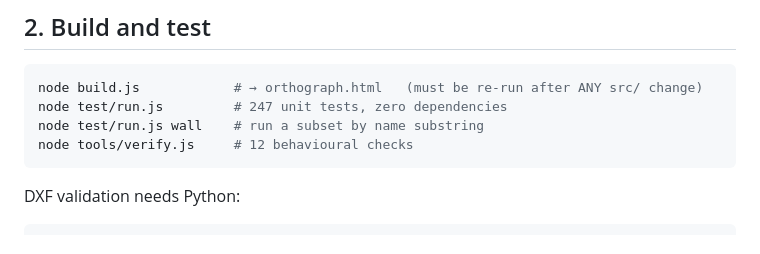
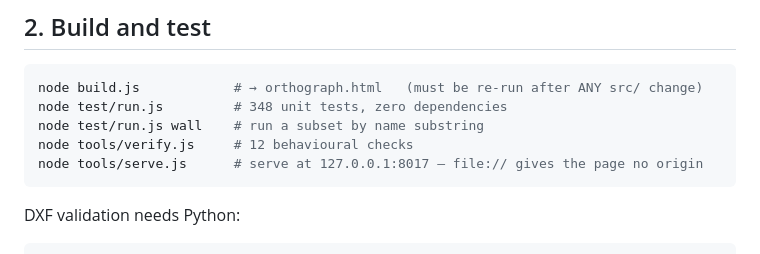
Before and after one commit to tanishqbhattad/orthograph, a Markdown page: HANDOFF.md, the part around one of its changes. Rendered like a GitHub page.

````diff
--- a/HANDOFF.md
+++ b/HANDOFF.md
@@ -85,9 +74,10 @@ orthograph/
 
 ```bash
 node build.js            # → orthograph.html   (must be re-run after ANY src/ change)
-node test/run.js         # 247 unit tests, zero dependencies
+node test/run.js         # 348 unit tests, zero dependencies
 node test/run.js wall    # run a subset by name substring
 node tools/verify.js     # 12 behavioural checks
+node tools/serve.js      # serve at 127.0.0.1:8017 — file:// gives the page no origin
 ```
 
 DXF validation needs Python:
````
Also changed, not shown: other parts of HANDOFF.md (+24 -32 lines), README.md (+43 -2 lines).
